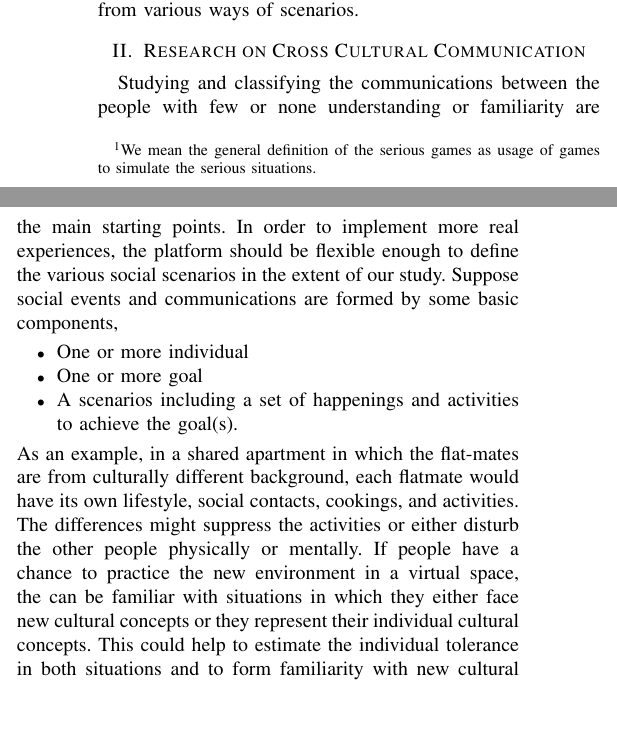
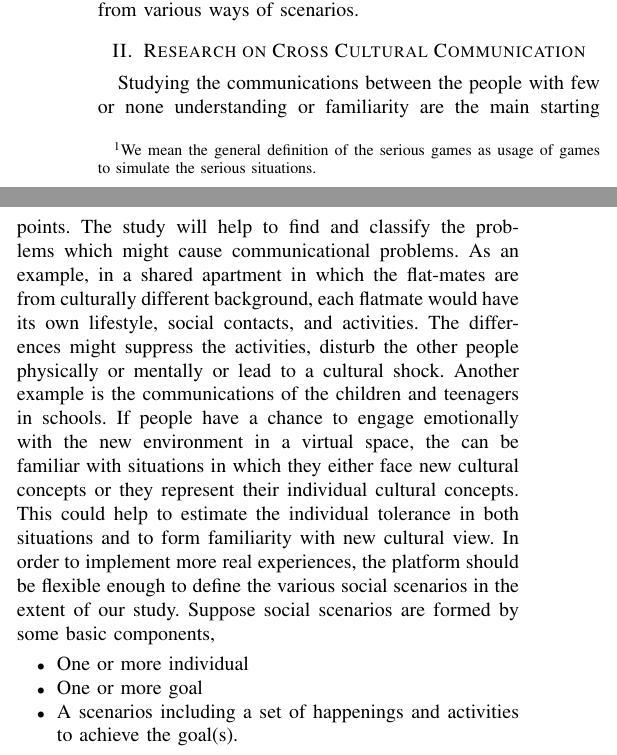
Before and after one commit to rostam/proposals, a LaTeX paper (proposal.tex): two parts of the columns of page 1 of 2, joined at a grey line, cut so that both start at the same text, the shorter picture padded with empty space. Compiled offline with pdfLaTeX.

Commit message:
small change

```diff
--- a/proposal.tex
+++ b/proposal.tex
@@ -48,18 +48,20 @@ from various ways of scenarios.
 
 \section{Research on Cross Cultural Communication}
 
-Studying and classifying the
+Studying the
 communications between the people with few or none understanding or familiarity are the main
-starting points. In order to implement
+starting points. The study will help to find and classify the problems which might cause
+communicational problems. As an example, in a shared apartment in which the flat-mates are from culturally different background, each flatmate would have its own lifestyle, social contacts, and activities. The differences might suppress the activities, disturb the other people physically or mentally or lead to a cultural shock. Another example is the communications of the children and teenagers in schools. If people have a chance to engage emotionally with the new environment in a virtual space, the can be familiar with situations in which they either face new cultural concepts or they represent their individual cultural concepts. This could help to estimate the individual tolerance in both situations and to form familiarity with new cultural view.
+In order to implement
 more real experiences, the platform should be flexible enough to define the
 various social scenarios in the extent of our study.
-Suppose social events and communications are formed by some basic components,
+Suppose social scenarios are formed by some basic components,
 \begin{itemize}
 \item One or more individual
 \item One or more goal
 \item A scenarios including a set of happenings and activities to achieve the goal(s).
 \end{itemize}
-As an example, in a shared apartment in which the flat-mates are from culturally different background, each flatmate would have its own lifestyle, social contacts, cookings, and activities. The differences might suppress the activities or either disturb the other people physically or mentally. If people have a chance to practice the new environment in a virtual space, the can be familiar with situations in which they either face new cultural concepts or they represent their individual cultural concepts. This could help to estimate the individual tolerance in both situations and to form familiarity with new cultural view.
+
 The platform should allow to define these components of various events and communications in
 arbitrary scales to form group connections and activities. It means that the character are able to define the scenarios which follow a specific goal
 The platform can be used to define various cross-cultural environments in order to
```
